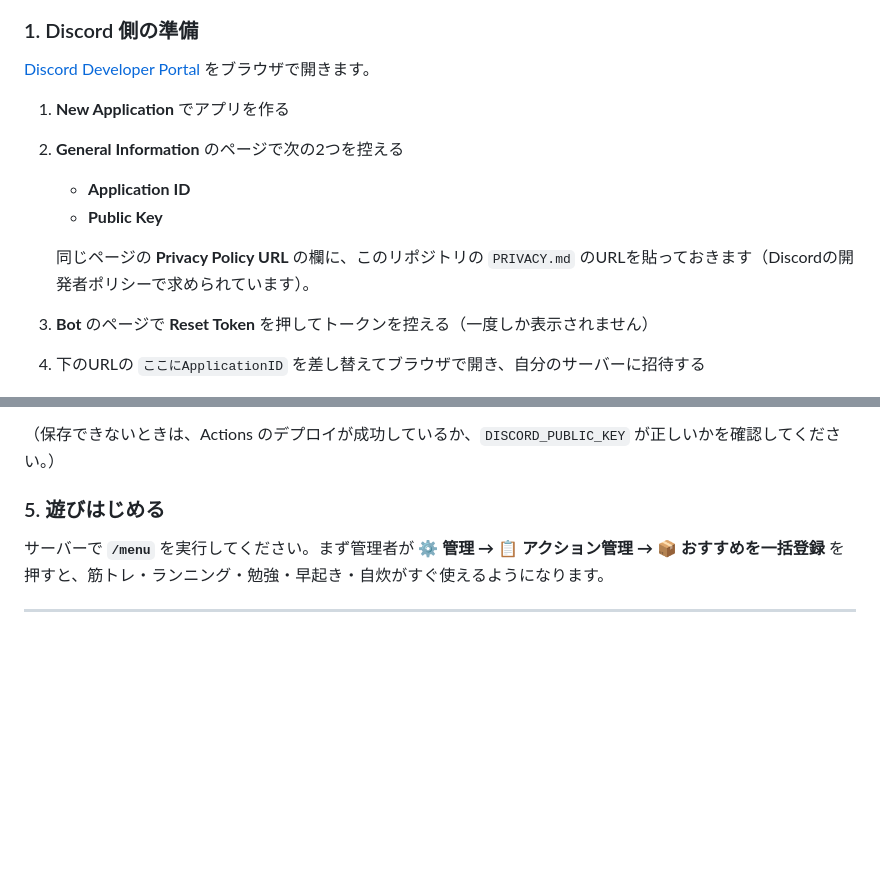
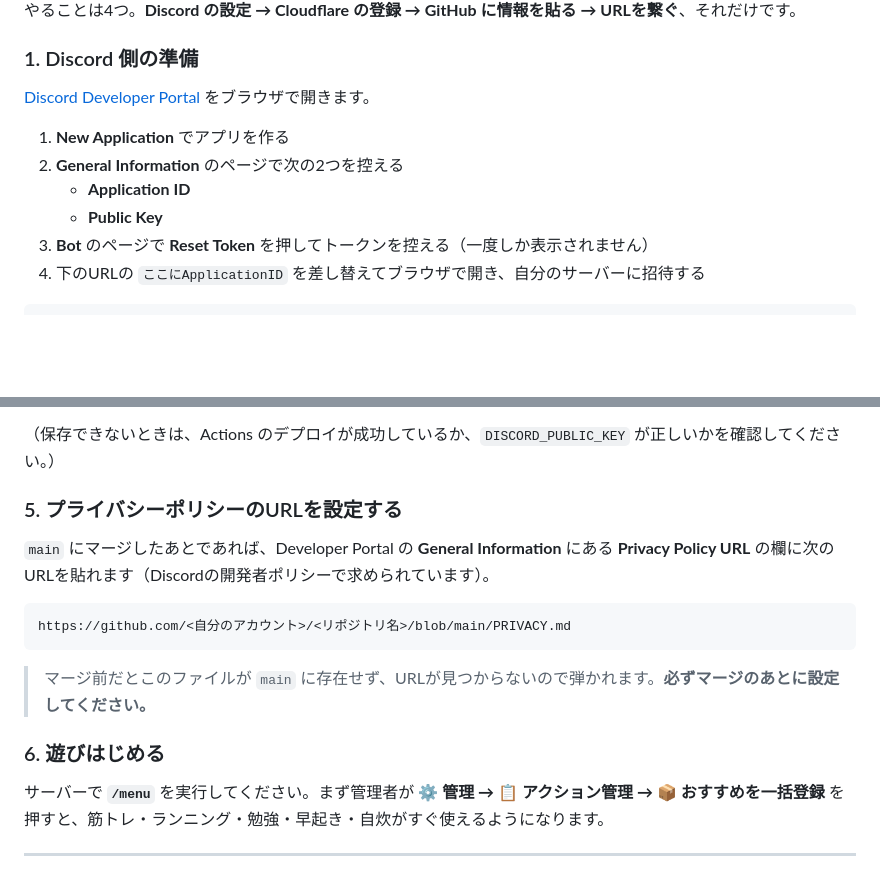
Before and after one commit to saikinoBOT72/saikinoBOT11, a Markdown page: README.md, 2 parts joined by grey strips. Drawn GitHub-style; blank space fills up the shorter version.

Commit message:
導入手順でプライバシーポリシーURLを設定する順番を修正
マージ前は PRIVACY.md が main に存在しないため、Developer Portal に
URLを登録しようとすると弾かれる。設定するのはデプロイ後、という
順番に直し、その理由も書き添えた。

Co-Authored-By: Claude Opus 5 <noreply@anthropic.com>
Claude-Session: https://claude.ai/code/session_01TFaRVJEASB2THBQaSBc8oW

````diff
--- a/README.md
+++ b/README.md
@@ -55,8 +55,6 @@
 2. **General Information** のページで次の2つを控える
    - **Application ID**
    - **Public Key**
-
-   同じページの **Privacy Policy URL** の欄に、このリポジトリの `PRIVACY.md` のURLを貼っておきます（Discordの開発者ポリシーで求められています）。
 3. **Bot** のページで **Reset Token** を押してトークンを控える（一度しか表示されません）
 4. 下のURLの `ここにApplicationID` を差し替えてブラウザで開き、自分のサーバーに招待する
 
@@ -104,7 +102,17 @@ Developer Portal の **General Information** に戻り、**Interactions Endpoint
 
 （保存できないときは、Actions のデプロイが成功しているか、`DISCORD_PUBLIC_KEY` が正しいかを確認してください。）
 
-### 5. 遊びはじめる
+### 5. プライバシーポリシーのURLを設定する
+
+`main` にマージしたあとであれば、Developer Portal の **General Information** にある **Privacy Policy URL** の欄に次のURLを貼れます（Discordの開発者ポリシーで求められています）。
+
+```
+https://github.com/<自分のアカウント>/<リポジトリ名>/blob/main/PRIVACY.md
+```
+
+> マージ前だとこのファイルが `main` に存在せず、URLが見つからないので弾かれます。**必ずマージのあとに設定してください。**
+
+### 6. 遊びはじめる
 
 サーバーで **`/menu`** を実行してください。まず管理者が **⚙️ 管理 → 📋 アクション管理 → 📦 おすすめを一括登録** を押すと、筋トレ・ランニング・勉強・早起き・自炊がすぐ使えるようになります。
 
````
